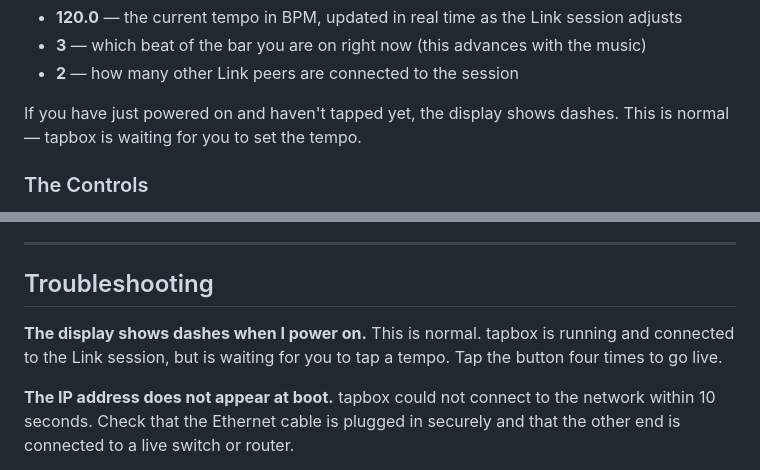
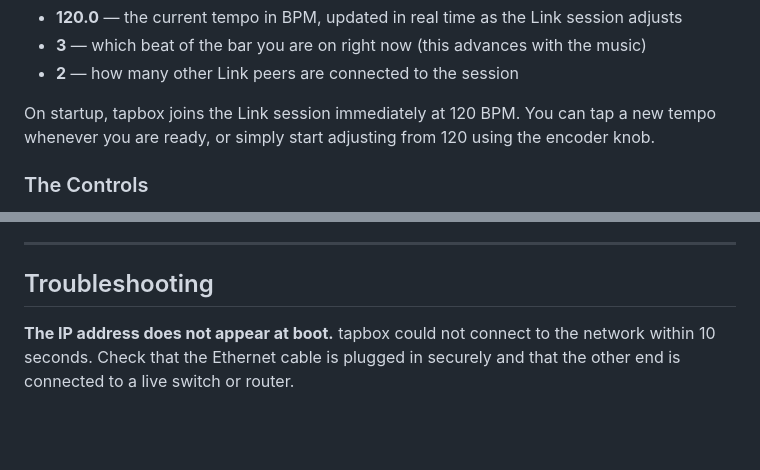
Before and after one commit to dinther/tapbox, a Markdown page: MANUAL.md, 2 parts joined by grey strips. GitHub-like rendering; blank space fills up the shorter version.

Commit message:
Fix manual: tapbox starts at 120 BPM on boot, not dashes
Co-Authored-By: Claude Sonnet 4.6 <noreply@anthropic.com>

```diff
--- a/MANUAL.md
+++ b/MANUAL.md
@@ -28,7 +28,7 @@ Reading left to right:
 - **3** — which beat of the bar you are on right now (this advances with the music)
 - **2** — how many other Link peers are connected to the session
 
-If you have just powered on and haven't tapped yet, the display shows dashes. This is normal — tapbox is waiting for you to set the tempo.
+On startup, tapbox joins the Link session immediately at 120 BPM. You can tap a new tempo whenever you are ready, or simply start adjusting from 120 using the encoder knob.
 
 ### The Controls
 
@@ -199,9 +199,6 @@ Send your messages to the IP address shown on the display at boot.
 
 ## Troubleshooting
 
-**The display shows dashes when I power on.**
-This is normal. tapbox is running and connected to the Link session, but is waiting for you to tap a tempo. Tap the button four times to go live.
-
 **The IP address does not appear at boot.**
 tapbox could not connect to the network within 10 seconds. Check that the Ethernet cable is plugged in securely and that the other end is connected to a live switch or router.
 
```
